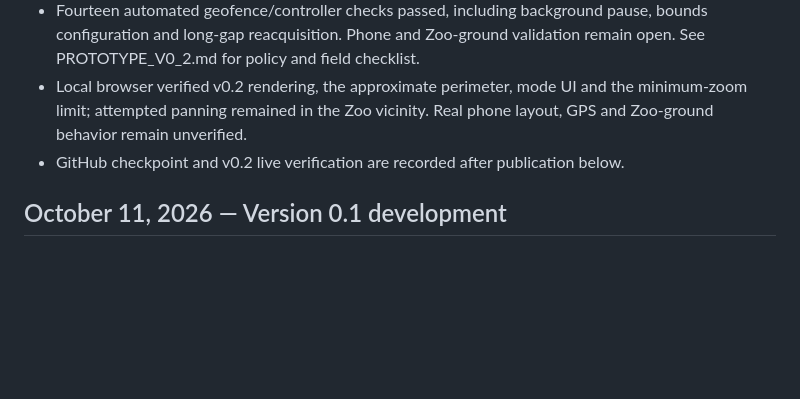
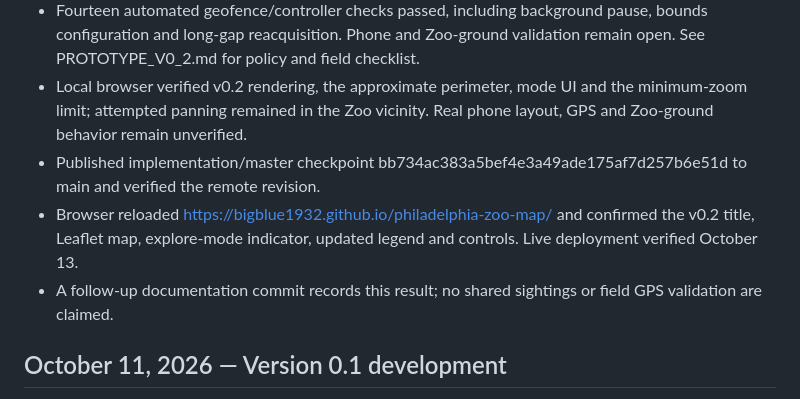
Before and after one commit to bigblue1932/philadelphia-zoo-map, a Markdown page: SESSION_LOG.md, the part around the change. Drawn GitHub-style; blank space fills up the shorter version.

Commit message:
Record v0.2 deployment verification and field-test gates

```diff
--- a/SESSION_LOG.md
+++ b/SESSION_LOG.md
@@ -9,7 +9,9 @@
 - Reconciled all six master documents around current facts and new priority order. Defined proposed enclosure/report/aggregate/event contracts, contributor deduplication, confidence/expiry and two-device notification acceptance gates; no shared backend implemented.
 - Fourteen automated geofence/controller checks passed, including background pause, bounds configuration and long-gap reacquisition. Phone and Zoo-ground validation remain open. See PROTOTYPE_V0_2.md for policy and field checklist.
 - Local browser verified v0.2 rendering, the approximate perimeter, mode UI and the minimum-zoom limit; attempted panning remained in the Zoo vicinity. Real phone layout, GPS and Zoo-ground behavior remain unverified.
-- GitHub checkpoint and v0.2 live verification are recorded after publication below.
+- Published implementation/master checkpoint bb734ac383a5bef4e3a49ade175af7d257b6e51d to main and verified the remote revision.
+- Browser reloaded https://bigblue1932.github.io/philadelphia-zoo-map/ and confirmed the v0.2 title, Leaflet map, explore-mode indicator, updated legend and controls. Live deployment verified October 13.
+- A follow-up documentation commit records this result; no shared sightings or field GPS validation are claimed.
 
 
 ## October 11, 2026 — Version 0.1 development
```
Also changed, not shown: BACKLOG.md (+1 -1 lines), PROTOTYPE_V0_2.md (+1 -1 lines).
